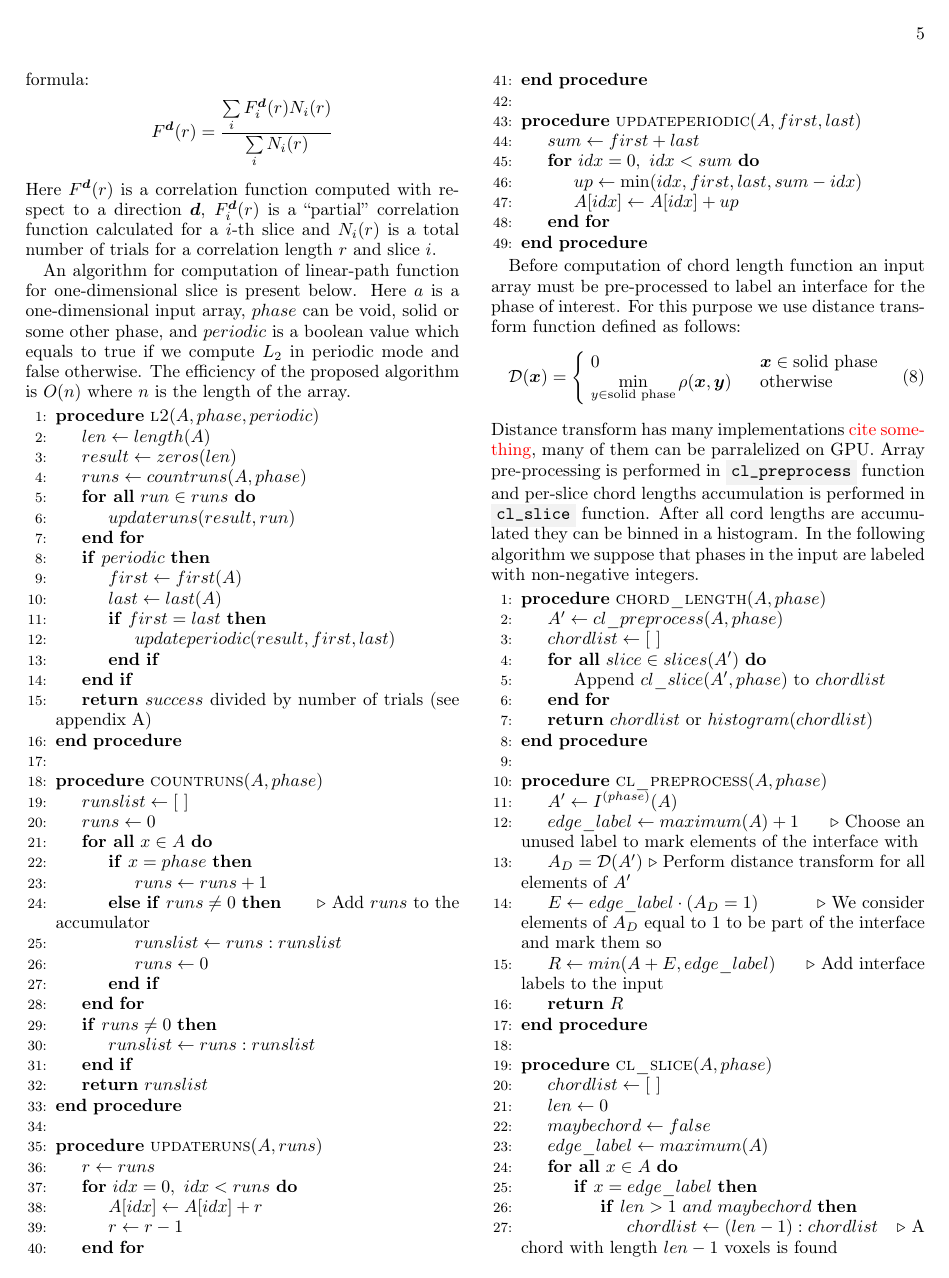
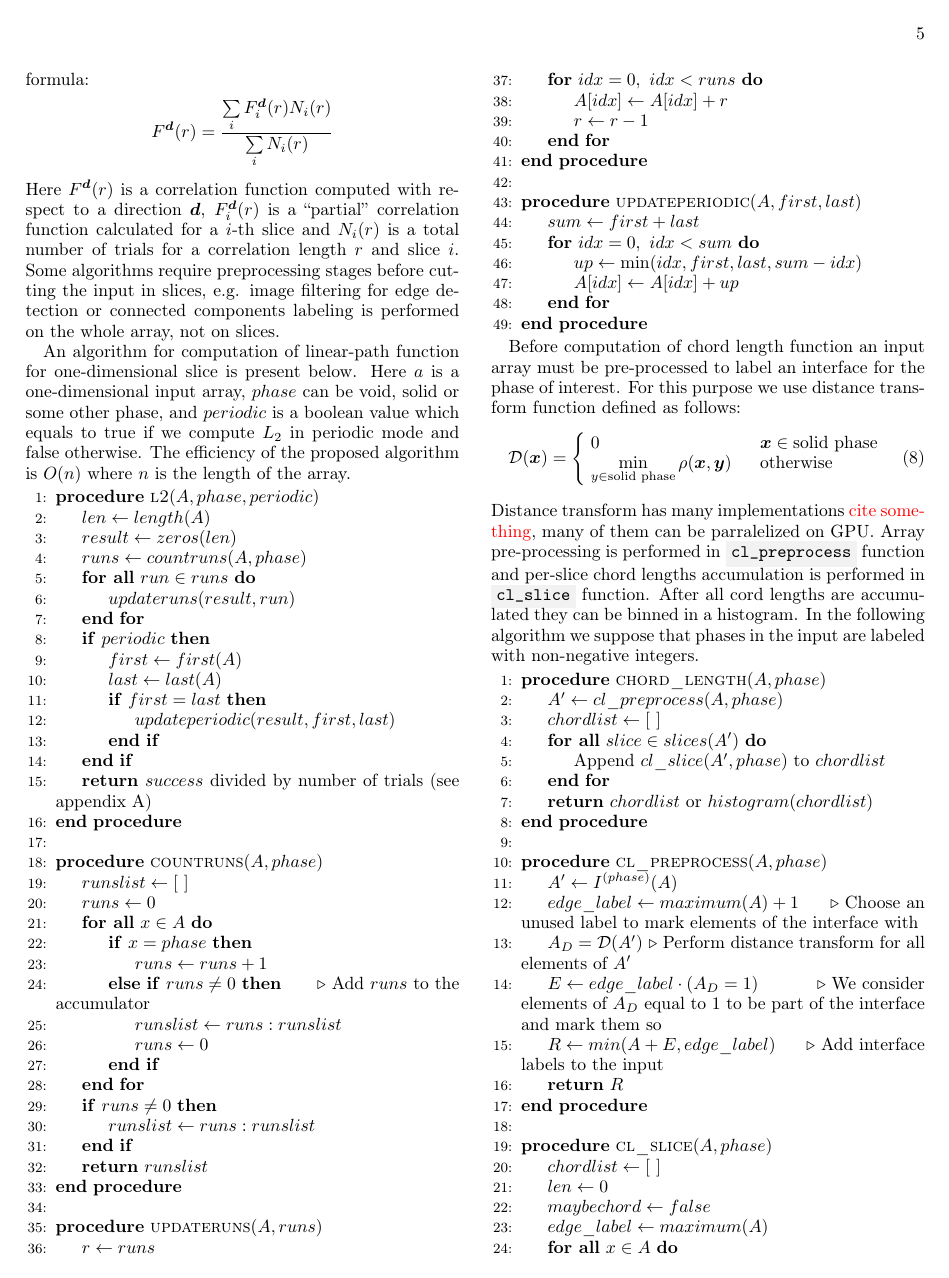
Before and after one commit to fatimp/correlation-function-paper, a LaTeX paper (paper-correlations.tex): page 5 of 11. Compiled offline with pdfLaTeX.

Commit message:
A note about preprocessing

```diff
--- a/paper-correlations.tex
+++ b/paper-correlations.tex
@@ -454,7 +454,10 @@ slices are processed we calculate the result using the formula:
 Here $F^{\bm{d}}(r)$ is a correlation function computed with respect to a
 direction $\bm{d}$, $F^{\bm{d}}_i(r)$ is a ``partial'' correlation
 function calculated for a $i$-th slice and $N_i(r)$ is a total number of trials
-for a correlation length $r$ and slice $i$.
+for a correlation length $r$ and slice $i$. Some algorithms require
+preprocessing stages before cutting the input in slices, e.g. image filtering
+for edge detection or connected components labeling is performed on the whole
+array, not on slices.
 
 An algorithm for computation of linear-path function for one-dimensional slice
 is present below. Here $a$ is a one-dimensional input array, $phase$ can be
```
